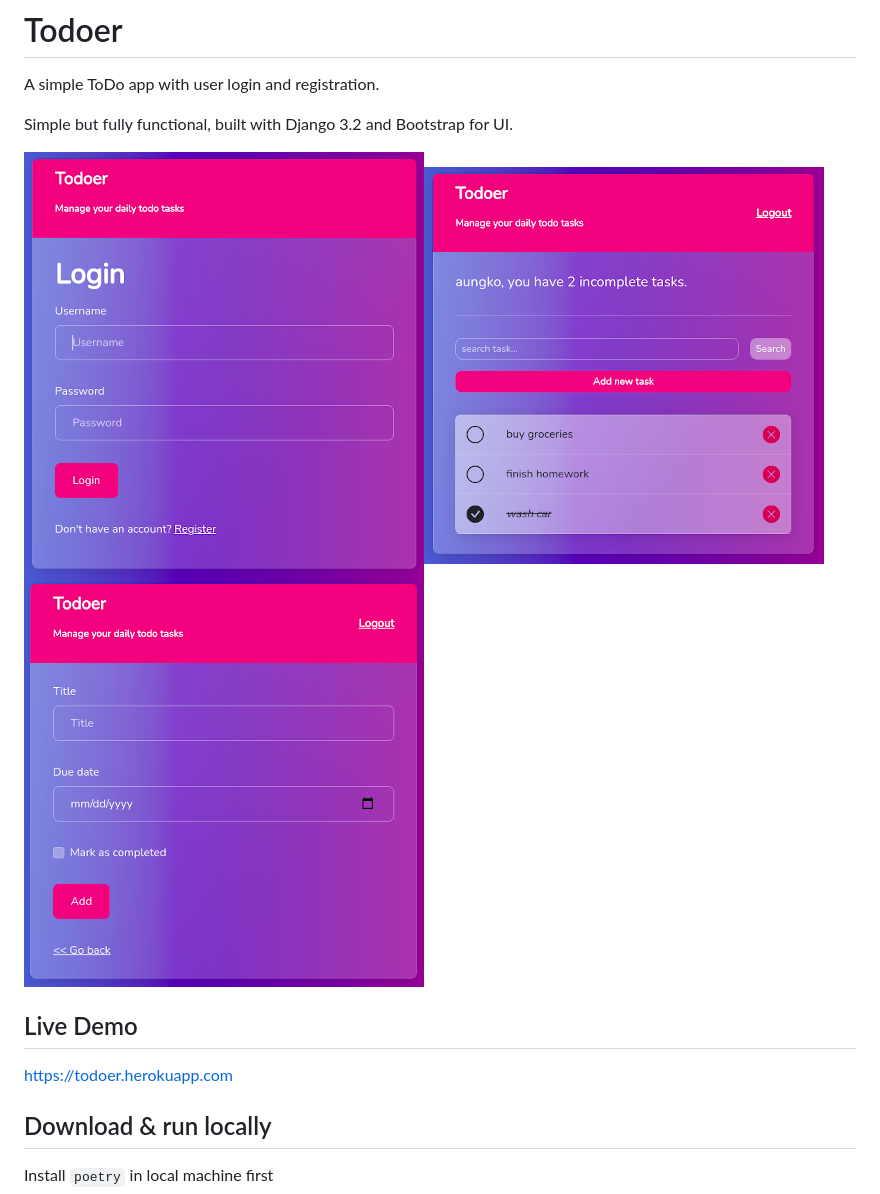
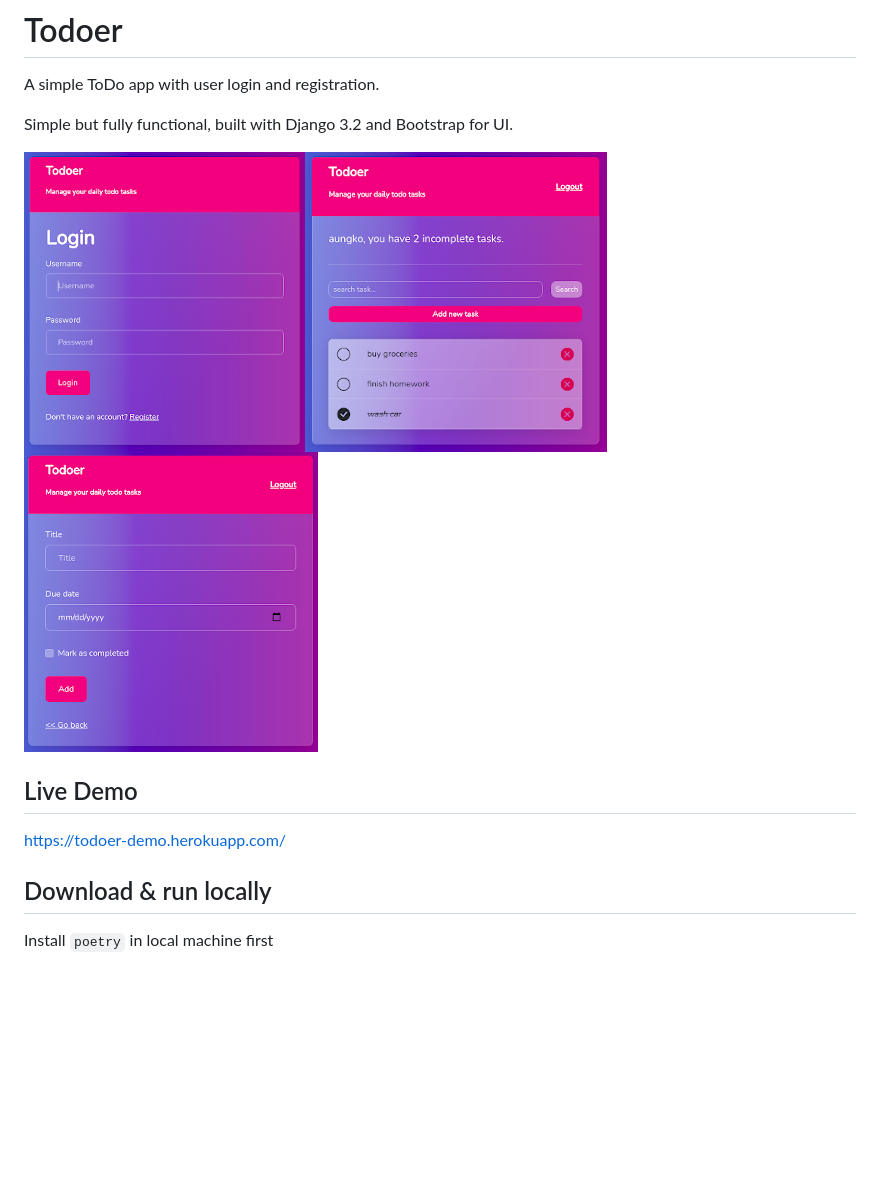
Before and after one commit to aung-ko/todoer, a Markdown page: README.md, the part around the change. GitHub-like rendering; pictures changed too: demo-images/01_login.png, demo-images/02_task_list.png, demo-images/03_create_task.png; blank space fills up the shorter version.

Commit message:
updated demo images and live demo url

```diff
--- a/README.md
+++ b/README.md
@@ -7,7 +7,7 @@ Simple but fully functional, built with Django 3.2 and Bootstrap for UI.
 ![Login](/demo-images/01_login.png)![Task list](/demo-images/02_task_list.png)![Create Task](/demo-images/03_create_task.png)
 
 ## Live Demo
-https://todoer.herokuapp.com
+https://todoer-demo.herokuapp.com/
 
 
 ## Download & run locally
```
